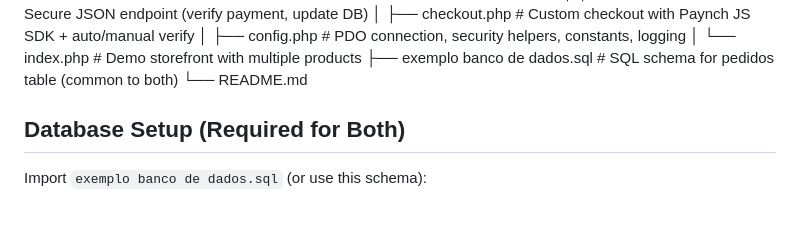
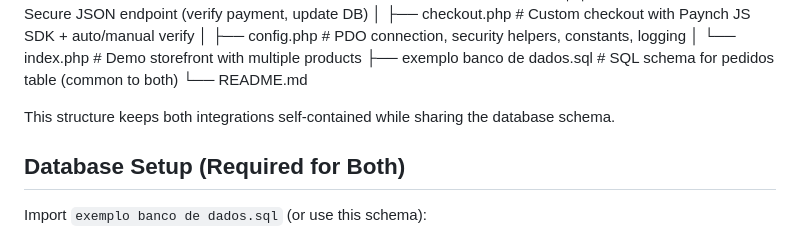
Before and after one commit to Paynch-Payments/paynch-php-examples, a Markdown page: README.md, the part around the change. Drawn GitHub-style; blank space fills up the shorter version.

Commit message:
Enhance README with project structure details
Added explanation for project structure and database setup.

```diff
--- a/README.md
+++ b/README.md
@@ -39,6 +39,9 @@ paynch-php-examples/
 │   └── index.php                          # Demo storefront with multiple products
 ├── exemplo banco de dados.sql             # SQL schema for pedidos table (common to both)
 └── README.md
+
+
+This structure keeps both integrations self-contained while sharing the database schema.
 
 
 ## Database Setup (Required for Both)
```
